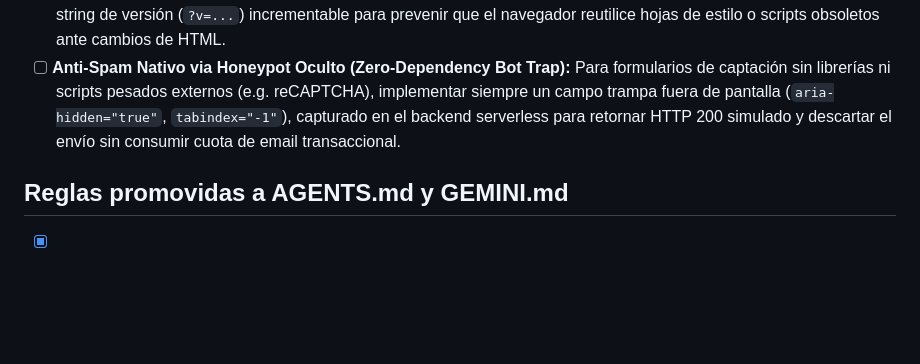
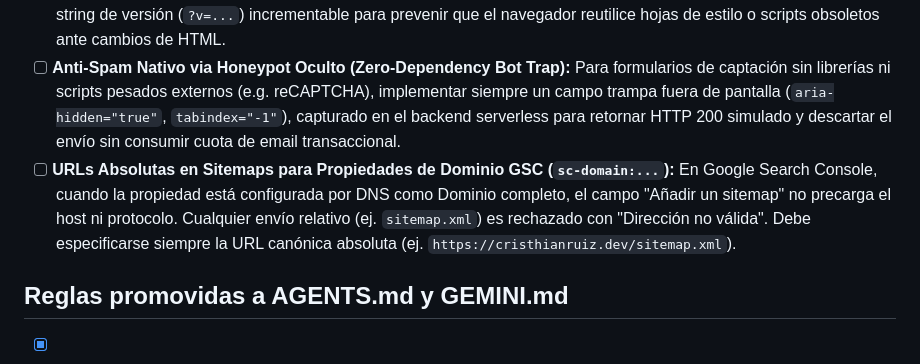
Before and after one commit to CristhianRuiz24/CristhianRuiz.Dev, a Markdown page: overview/learning.md, the part around the change. Drawn GitHub-style; blank space fills up the shorter version.

```diff
--- a/overview/learning.md
+++ b/overview/learning.md
@@ -11,6 +11,7 @@ aplicarlo solo, lo anota aquí para que tú decidas si lo promueves.
 - [ ] **Contraste en Badges Técnicos sobre Dark Surfaces:** Prohibido usar `var(--text-muted)` sobre contenedores oscuros elevados; los badges y etiquetas deben usar acentos temáticos (`badge-cyan`, `badge-blue`) o `var(--text-primary)` con fondo translúcido para garantizar legibilidad instantánea y alto contraste.
 - [ ] **Cache-Busting Declarativo en Assets Estáticos (`?v=...`):** En sitios estáticos servidos sobre CDNs agresivas (ej. Cloudflare Pages con `max-age=14400`), todos los `<link rel="stylesheet">` y `<script>` deben incorporar un query string de versión (`?v=...`) incrementable para prevenir que el navegador reutilice hojas de estilo o scripts obsoletos ante cambios de HTML.
 - [ ] **Anti-Spam Nativo via Honeypot Oculto (Zero-Dependency Bot Trap):** Para formularios de captación sin librerías ni scripts pesados externos (e.g. reCAPTCHA), implementar siempre un campo trampa fuera de pantalla (`aria-hidden="true"`, `tabindex="-1"`), capturado en el backend serverless para retornar HTTP 200 simulado y descartar el envío sin consumir cuota de email transaccional.
+- [ ] **URLs Absolutas en Sitemaps para Propiedades de Dominio GSC (`sc-domain:...`):** En Google Search Console, cuando la propiedad está configurada por DNS como Dominio completo, el campo "Añadir un sitemap" no precarga el host ni protocolo. Cualquier envío relativo (ej. `sitemap.xml`) es rechazado con "Dirección no válida". Debe especificarse siempre la URL canónica absoluta (ej. `https://cristhianruiz.dev/sitemap.xml`).
 
 ## Reglas promovidas a AGENTS.md y GEMINI.md
 
```
Also changed, not shown: overview/architecture.md (+3 -1 lines), overview/session.md (+7 -4 lines).
